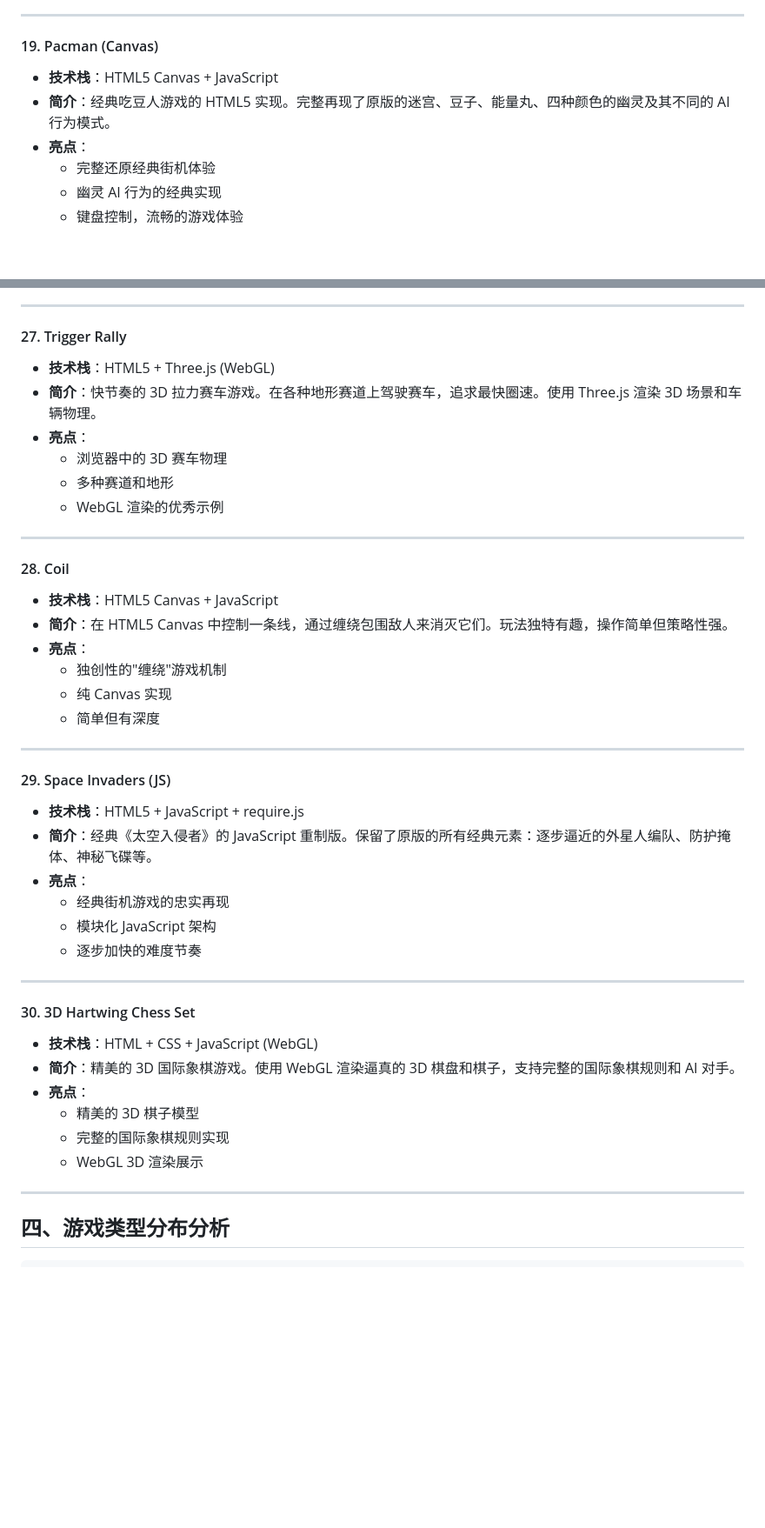
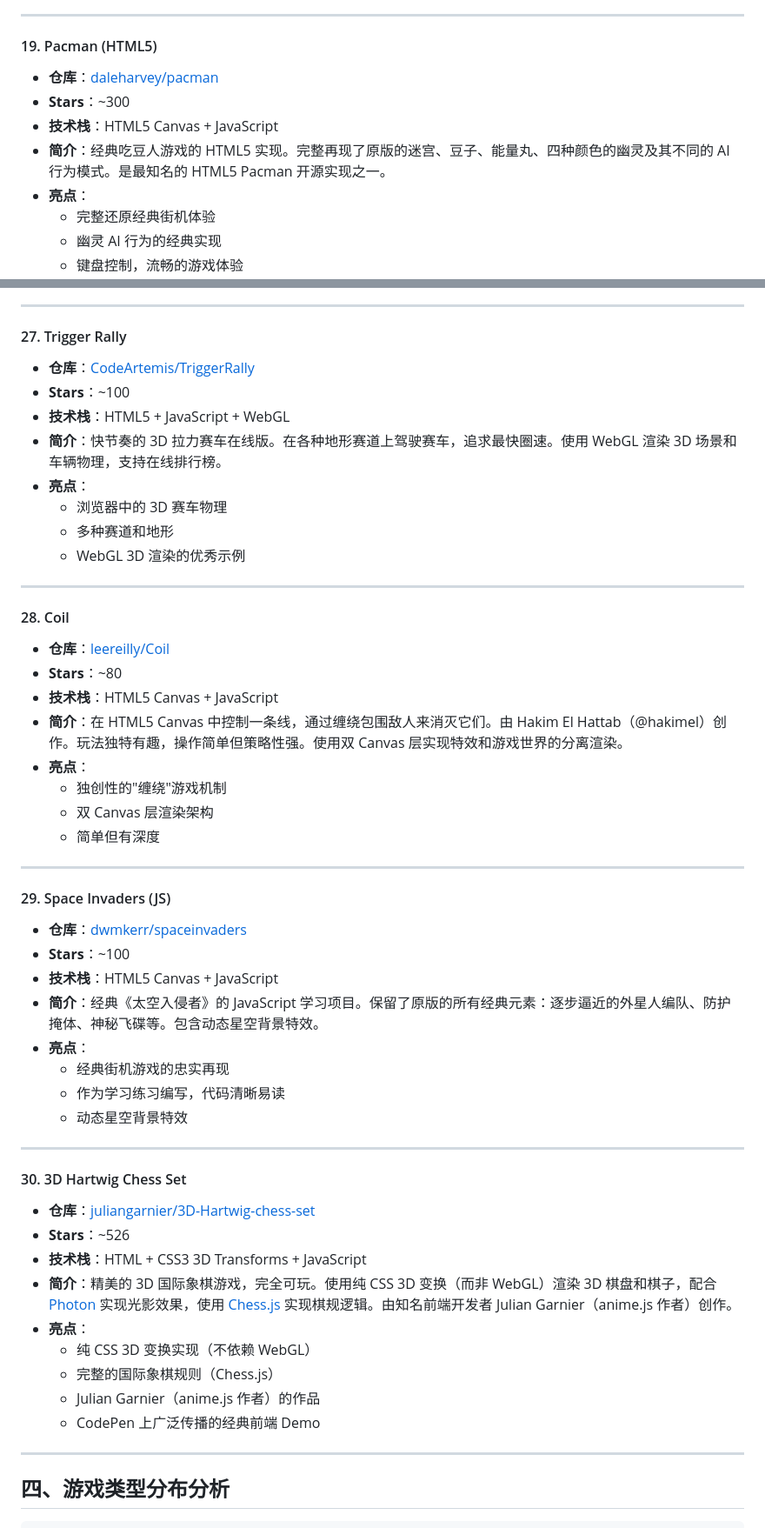
Before and after one commit to liangzh77/html-css-js-games, a Markdown page: GitHub纯前端游戏Top30研究报告.md, 2 parts joined by grey strips. Shown at 87% size. GitHub-like rendering; blank space fills up the shorter version.

```diff
--- a/GitHub纯前端游戏Top30研究报告.md
+++ b/GitHub纯前端游戏Top30研究报告.md
@@ -306,9 +307,11 @@
 
 ---
 
-#### 19. Pacman (Canvas)
+#### 19. Pacman (HTML5)
+- **仓库**：[daleharvey/pacman](https://github.com/daleharvey/pacman)
+- **Stars**：~300
 - **技术栈**：HTML5 Canvas + JavaScript
-- **简介**：经典吃豆人游戏的 HTML5 实现。完整再现了原版的迷宫、豆子、能量丸、四种颜色的幽灵及其不同的 AI 行为模式。
+- **简介**：经典吃豆人游戏的 HTML5 实现。完整再现了原版的迷宫、豆子、能量丸、四种颜色的幽灵及其不同的 AI 行为模式。是最知名的 HTML5 Pacman 开源实现之一。
 - **亮点**：
   - 完整还原经典街机体验
   - 幽灵 AI 行为的经典实现
@@ -391,42 +406,51 @@
 ---
 
 #### 27. Trigger Rally
-- **技术栈**：HTML5 + Three.js (WebGL)
-- **简介**：快节奏的 3D 拉力赛车游戏。在各种地形赛道上驾驶赛车，追求最快圈速。使用 Three.js 渲染 3D 场景和车辆物理。
+- **仓库**：[CodeArtemis/TriggerRally](https://github.com/CodeArtemis/TriggerRally)
+- **Stars**：~100
+- **技术栈**：HTML5 + JavaScript + WebGL
+- **简介**：快节奏的 3D 拉力赛车在线版。在各种地形赛道上驾驶赛车，追求最快圈速。使用 WebGL 渲染 3D 场景和车辆物理，支持在线排行榜。
 - **亮点**：
   - 浏览器中的 3D 赛车物理
   - 多种赛道和地形
-  - WebGL 渲染的优秀示例
+  - WebGL 3D 渲染的优秀示例
 
 ---
 
 #### 28. Coil
+- **仓库**：[leereilly/Coil](https://github.com/leereilly/Coil)
+- **Stars**：~80
 - **技术栈**：HTML5 Canvas + JavaScript
-- **简介**：在 HTML5 Canvas 中控制一条线，通过缠绕包围敌人来消灭它们。玩法独特有趣，操作简单但策略性强。
+- **简介**：在 HTML5 Canvas 中控制一条线，通过缠绕包围敌人来消灭它们。由 Hakim El Hattab（@hakimel）创作。玩法独特有趣，操作简单但策略性强。使用双 Canvas 层实现特效和游戏世界的分离渲染。
 - **亮点**：
   - 独创性的"缠绕"游戏机制
-  - 纯 Canvas 实现
+  - 双 Canvas 层渲染架构
   - 简单但有深度
 
 ---
 
 #### 29. Space Invaders (JS)
-- **技术栈**：HTML5 + JavaScript + require.js
-- **简介**：经典《太空入侵者》的 JavaScript 重制版。保留了原版的所有经典元素：逐步逼近的外星人编队、防护掩体、神秘飞碟等。
+- **仓库**：[dwmkerr/spaceinvaders](https://github.com/dwmkerr/spaceinvaders)
+- **Stars**：~100
+- **技术栈**：HTML5 Canvas + JavaScript
+- **简介**：经典《太空入侵者》的 JavaScript 学习项目。保留了原版的所有经典元素：逐步逼近的外星人编队、防护掩体、神秘飞碟等。包含动态星空背景特效。
 - **亮点**：
   - 经典街机游戏的忠实再现
-  - 模块化 JavaScript 架构
-  - 逐步加快的难度节奏
+  - 作为学习练习编写，代码清晰易读
+  - 动态星空背景特效
 
 ---
 
-#### 30. 3D Hartwing Chess Set
-- **技术栈**：HTML + CSS + JavaScript (WebGL)
-- **简介**：精美的 3D 国际象棋游戏。使用 WebGL 渲染逼真的 3D 棋盘和棋子，支持完整的国际象棋规则和 AI 对手。
+#### 30. 3D Hartwig Chess Set
+- **仓库**：[juliangarnier/3D-Hartwig-chess-set](https://github.com/juliangarnier/3D-Hartwig-chess-set)
+- **Stars**：~526
+- **技术栈**：HTML + CSS3 3D Transforms + JavaScript
+- **简介**：精美的 3D 国际象棋游戏，完全可玩。使用纯 CSS 3D 变换（而非 WebGL）渲染 3D 棋盘和棋子，配合 [Photon](http://photon.attasi.com) 实现光影效果，使用 [Chess.js](https://github.com/jhlywa/chess.js) 实现棋规逻辑。由知名前端开发者 Julian Garnier（anime.js 作者）创作。
 - **亮点**：
-  - 精美的 3D 棋子模型
-  - 完整的国际象棋规则实现
-  - WebGL 3D 渲染展示
+  - 纯 CSS 3D 变换实现（不依赖 WebGL）
+  - 完整的国际象棋规则（Chess.js）
+  - Julian Garnier（anime.js 作者）的作品
+  - CodePen 上广泛传播的经典前端 Demo
 
 ---
 
```
Also changed, not shown: other parts of GitHub纯前端游戏Top30研究报告.md (+42 -29 lines).
